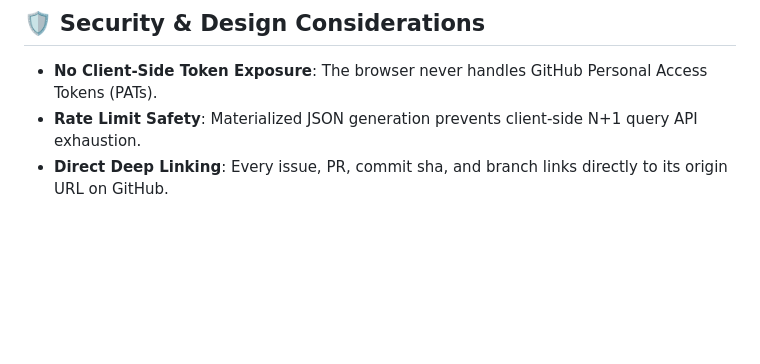
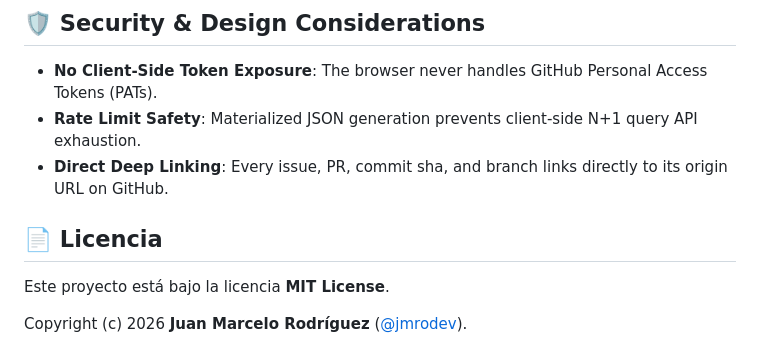
Before and after one commit to jmrodev/github-service-status, a Markdown page: README.md, the part around the change. Rendered like a GitHub page; blank space fills up the shorter version.

Commit message:
docs: add MIT License section to README

```diff
--- a/README.md
+++ b/README.md
@@ -115,3 +115,10 @@ Configure user profiles, organization lists, test slices, and query caps in `tar
 - **No Client-Side Token Exposure**: The browser never handles GitHub Personal Access Tokens (PATs).
 - **Rate Limit Safety**: Materialized JSON generation prevents client-side N+1 query API exhaustion.
 - **Direct Deep Linking**: Every issue, PR, commit sha, and branch links directly to its origin URL on GitHub.
+
+
+## 📄 Licencia
+
+Este proyecto está bajo la licencia **MIT License**.
+
+Copyright (c) 2026 **Juan Marcelo Rodríguez** ([@jmrodev](https://github.com/jmrodev)).
```
